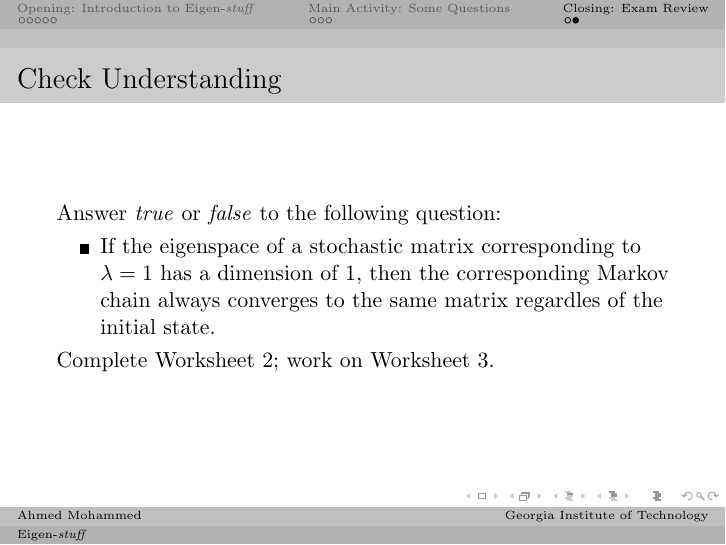
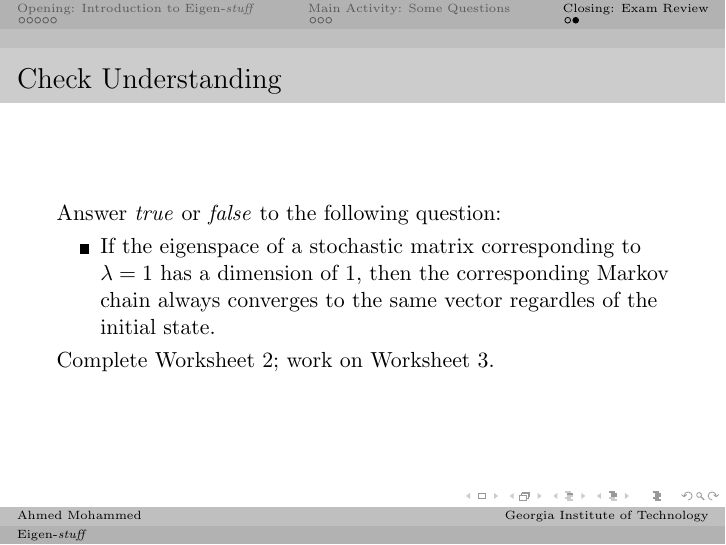
Before and after one commit to ahmedaddous/PLUS-Session, LaTeX slides (5.1-5.5/5.1-5.2/eigenstuff.tex): page 19 of 19. Compiled offline with pdfLaTeX.

Commit message:
"Fixed typo under eigen-stuff presentation"

```diff
--- a/5.1-5.5/5.1-5.2/eigenstuff.tex
+++ b/5.1-5.5/5.1-5.2/eigenstuff.tex
@@ -130,7 +130,7 @@
 	Answer \textit{true} or \textit{false} to the following question:
 		\begin{itemize}
 			\item<1-> If the eigenspace of a stochastic matrix corresponding to \(\lambda = 1\) has a dimension of 1, then the corresponding Markov chain
-					always converges to the same matrix regardles of the initial state.
+					always converges to the same vector regardles of the initial state.
 		\end{itemize} \pause
 		Complete Worksheet 2; work on Worksheet 3.
 	\end{frame}
```
Also changed, not shown: 5.1-5.5/5.1-5.2/eigenstuff.pdf, 1 other file.
